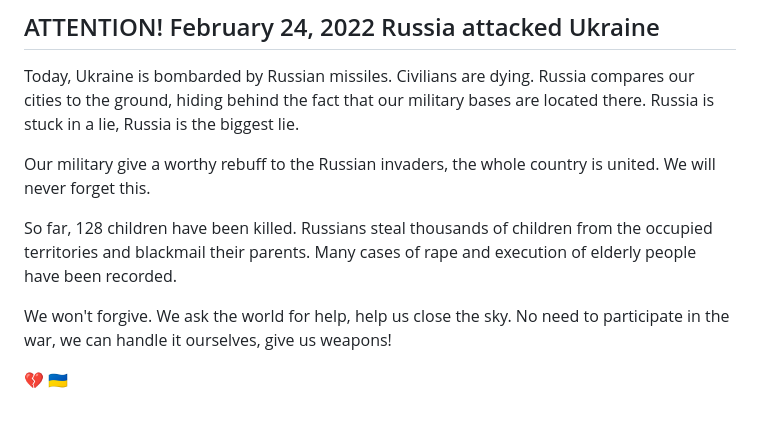
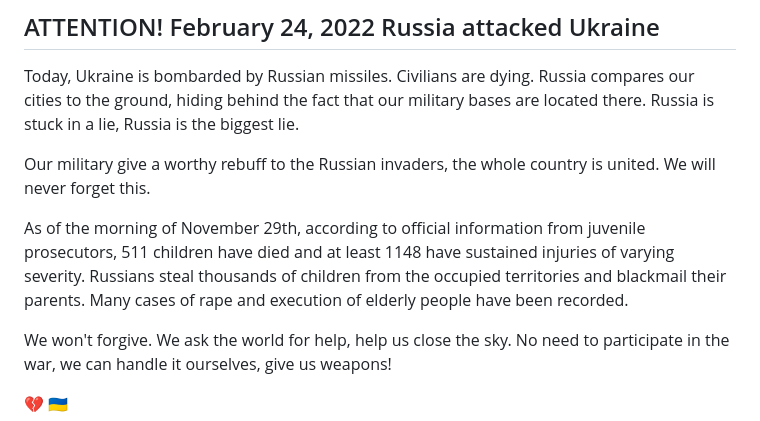
Before and after one commit to dutchakdev/dutchakdev, a Markdown page: README.md, the part around the change. Rendered like a GitHub page.

```diff
--- a/README.md
+++ b/README.md
@@ -139,7 +139,7 @@ Today, Ukraine is bombarded by Russian missiles. Civilians are dying. Russia com
 
 Our military give a worthy rebuff to the Russian invaders, the whole country is united. We will never forget this.
 
-So far, 128 children have been killed. Russians steal thousands of children from the occupied territories and blackmail their parents. Many cases of rape and execution of elderly people have been recorded.
+As of the morning of November 29th, according to official information from juvenile prosecutors, 511 children have died and at least 1148 have sustained injuries of varying severity. Russians steal thousands of children from the occupied territories and blackmail their parents. Many cases of rape and execution of elderly people have been recorded.
 
 We won't forgive.
 We ask the world for help, help us close the sky. No need to participate in the war, we can handle it ourselves, give us weapons!
```
